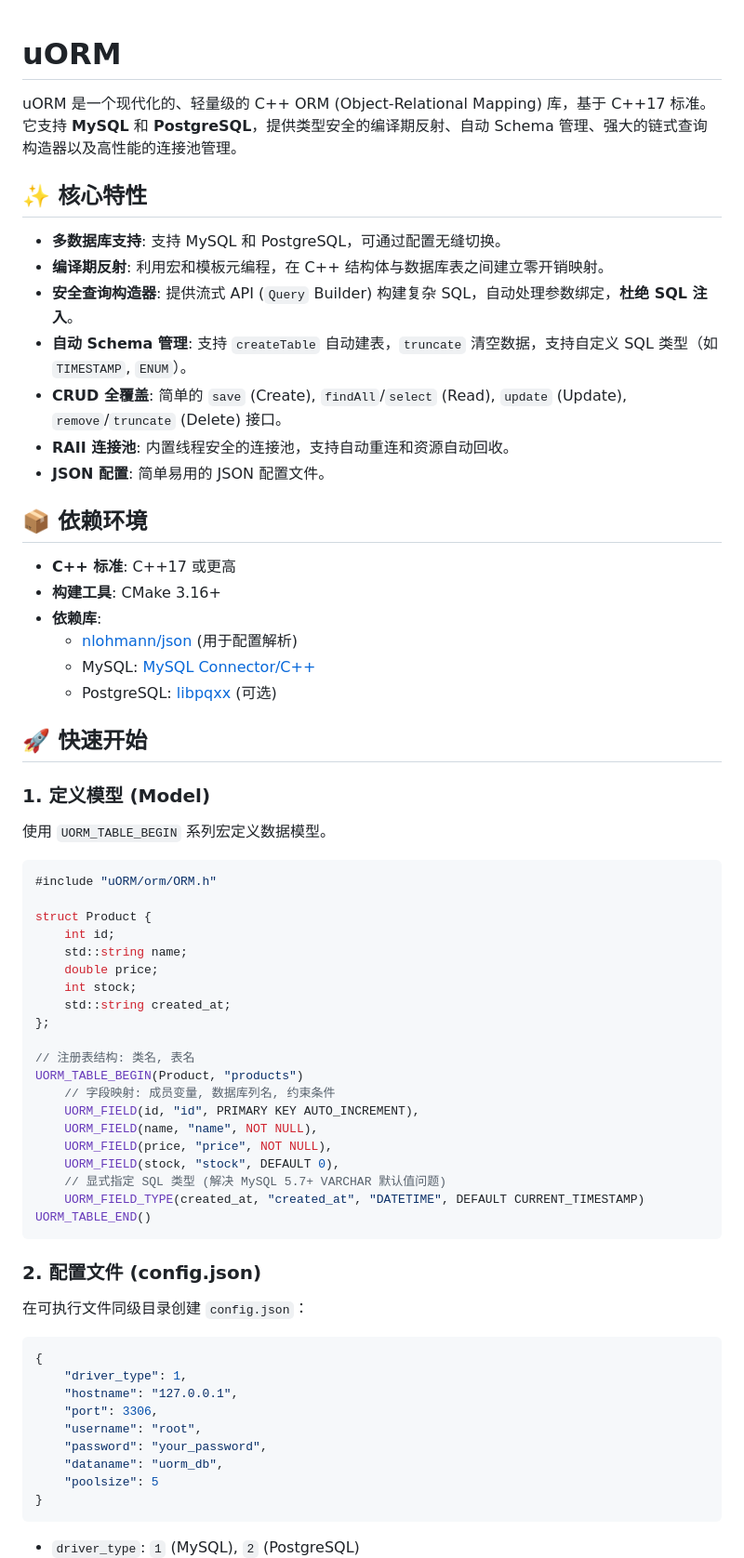
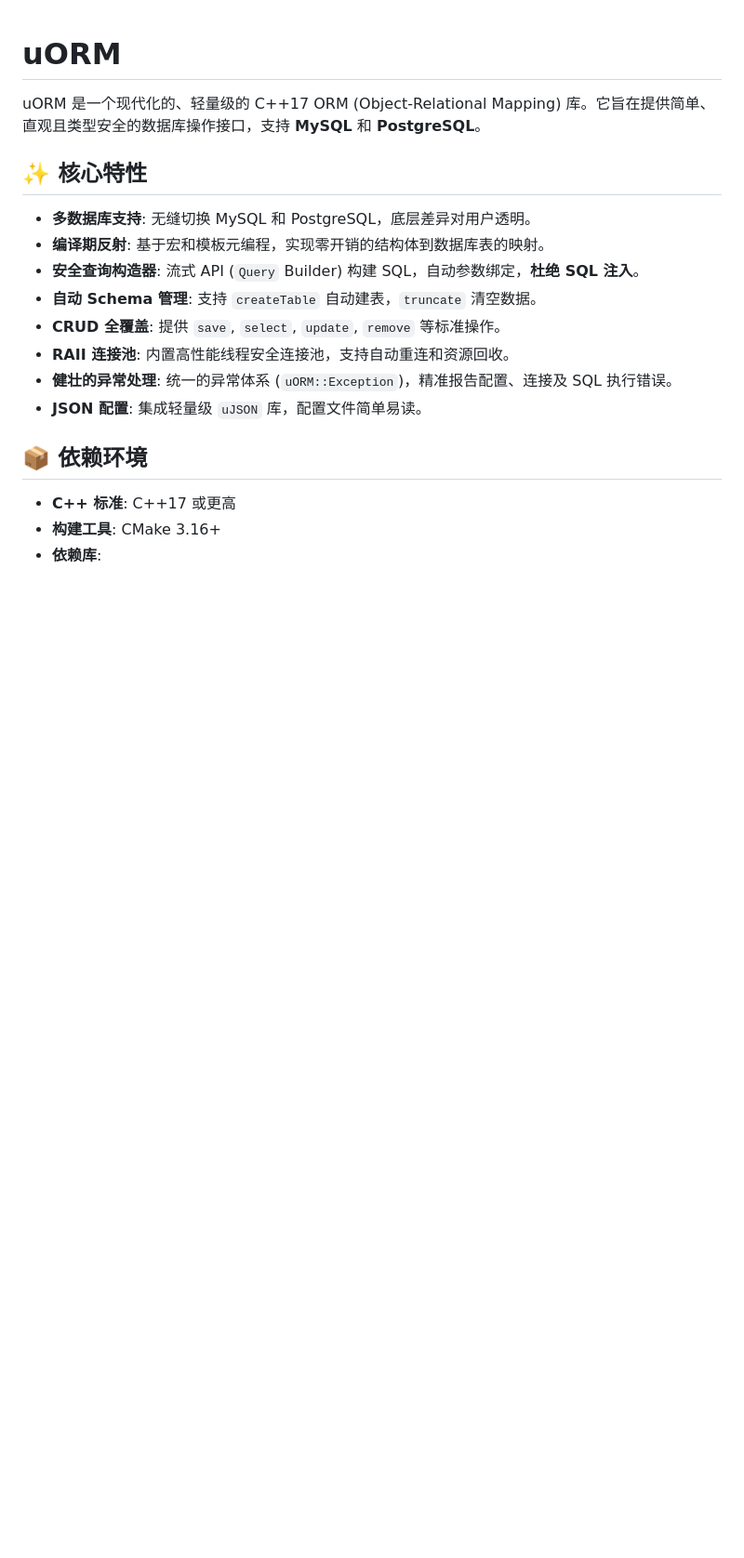
Before and after one commit to Crush2680933378/uORM, a Markdown page: README.md, the part around one of its changes. Shown at 93% size. Drawn GitHub-style; blank space fills up the shorter version.

````diff
--- a/README.md
+++ b/README.md
@@ -1,69 +1,20 @@
 # uORM
 
-uORM 是一个现代化的、轻量级的 C++ ORM (Object-Relational Mapping) 库，基于 C++17 标准。它支持 **MySQL** 和 **PostgreSQL**，提供类型安全的编译期反射、自动 Schema 管理、强大的链式查询构造器以及高性能的连接池管理。
+uORM 是一个现代化的、轻量级的 C++17 ORM (Object-Relational Mapping) 库。它旨在提供简单、直观且类型安全的数据库操作接口，支持 **MySQL** 和 **PostgreSQL**。
 
 ## ✨ 核心特性
 
--   **多数据库支持**: 支持 MySQL 和 PostgreSQL，可通过配置无缝切换。
--   **编译期反射**: 利用宏和模板元编程，在 C++ 结构体与数据库表之间建立零开销映射。
--   **安全查询构造器**: 提供流式 API (`Query` Builder) 构建复杂 SQL，自动处理参数绑定，**杜绝 SQL 注入**。
--   **自动 Schema 管理**: 支持 `createTable` 自动建表，`truncate` 清空数据，支持自定义 SQL 类型（如 `TIMESTAMP`, `ENUM`）。
--   **CRUD 全覆盖**: 简单的 `save` (Create), `findAll`/`select` (Read), `update` (Update), `remove`/`truncate` (Delete) 接口。
--   **RAII 连接池**: 内置线程安全的连接池，支持自动重连和资源自动回收。
--   **JSON 配置**: 简单易用的 JSON 配置文件。
+-   **多数据库支持**: 无缝切换 MySQL 和 PostgreSQL，底层差异对用户透明。
+-   **编译期反射**: 基于宏和模板元编程，实现零开销的结构体到数据库表的映射。
+-   **安全查询构造器**: 流式 API (`Query` Builder) 构建 SQL，自动参数绑定，**杜绝 SQL 注入**。
+-   **自动 Schema 管理**: 支持 `createTable` 自动建表，`truncate` 清空数据。
+-   **CRUD 全覆盖**: 提供 `save`, `select`, `update`, `remove` 等标准操作。
+-   **RAII 连接池**: 内置高性能线程安全连接池，支持自动重连和资源回收。
+-   **健壮的异常处理**: 统一的异常体系 (`uORM::Exception`)，精准报告配置、连接及 SQL 执行错误。
+-   **JSON 配置**: 集成轻量级 `uJSON` 库，配置文件简单易读。
 
 ## 📦 依赖环境
 
 -   **C++ 标准**: C++17 或更高
 -   **构建工具**: CMake 3.16+
 -   **依赖库**:
-    -   [nlohmann/json](https://github.com/nlohmann/json) (用于配置解析)
-    -   MySQL: [MySQL Connector/C++](https://dev.mysql.com/downloads/connector/cpp/)
-    -   PostgreSQL: [libpqxx](https://github.com/jtv/libpqxx) (可选)
-
-## 🚀 快速开始
-
-### 1. 定义模型 (Model)
-
-使用 `UORM_TABLE_BEGIN` 系列宏定义数据模型。
-
-```cpp
-#include "uORM/orm/ORM.h"
-
-struct Product {
-    int id;
-    std::string name;
-    double price;
-    int stock;
-    std::string created_at;
-};
-
-// 注册表结构: 类名, 表名
-UORM_TABLE_BEGIN(Product, "products")
-    // 字段映射: 成员变量, 数据库列名, 约束条件
-    UORM_FIELD(id, "id", PRIMARY KEY AUTO_INCREMENT),
-    UORM_FIELD(name, "name", NOT NULL),
-    UORM_FIELD(price, "price", NOT NULL),
-    UORM_FIELD(stock, "stock", DEFAULT 0),
-    // 显式指定 SQL 类型 (解决 MySQL 5.7+ VARCHAR 默认值问题)
-    UORM_FIELD_TYPE(created_at, "created_at", "DATETIME", DEFAULT CURRENT_TIMESTAMP)
-UORM_TABLE_END()
-```
-
-### 2. 配置文件 (config.json)
-
-在可执行文件同级目录创建 `config.json`：
-
-```json
-{
-    "driver_type": 1,
-    "hostname": "127.0.0.1",
-    "port": 3306,
-    "username": "root",
-    "password": "your_password",
-    "dataname": "uorm_db",
-    "poolsize": 5
-}
-```
-*   `driver_type`: `1` (MySQL), `2` (PostgreSQL)
-
````
Also changed, not shown: other parts of README.md (+107 -127 lines).
